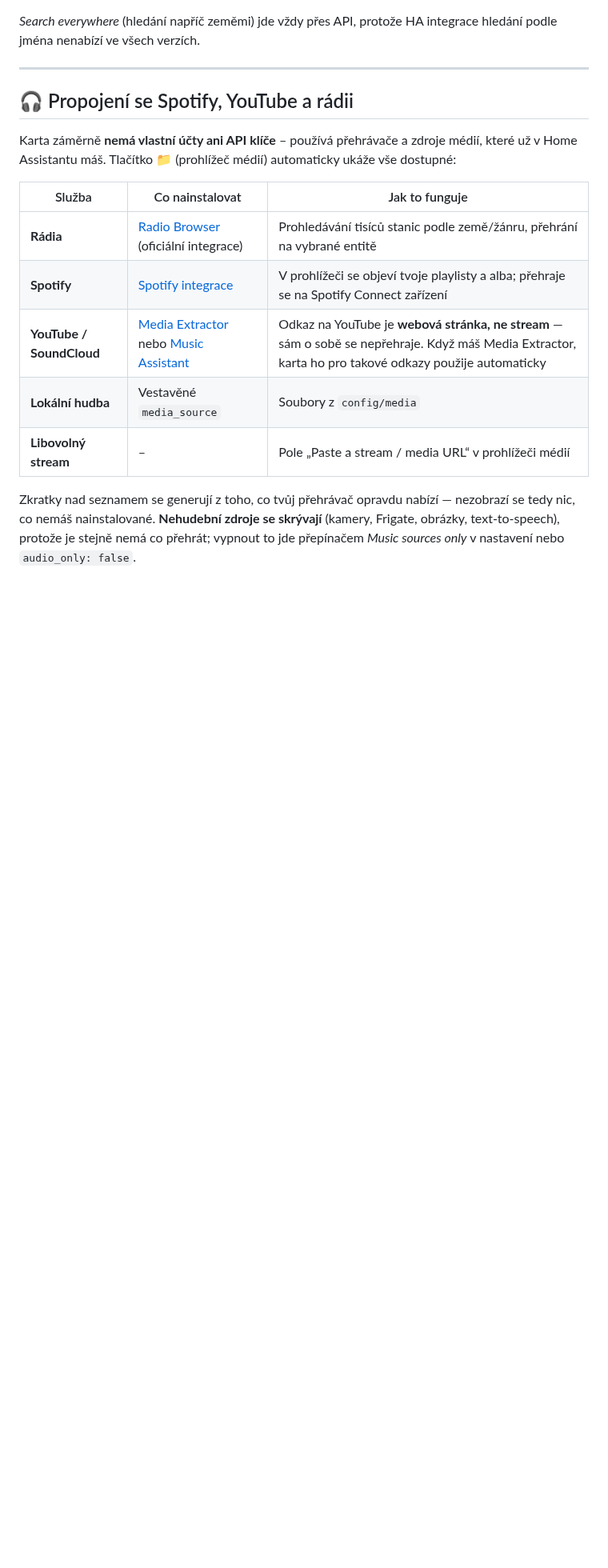
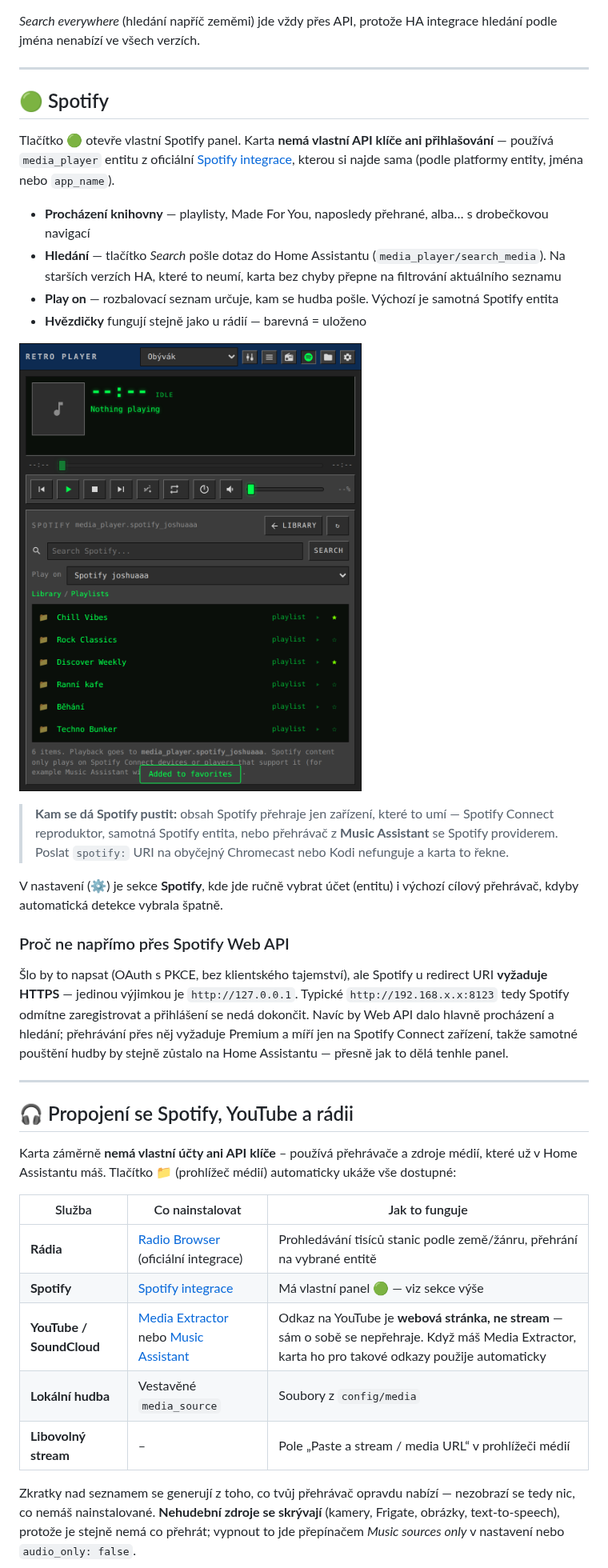
Before and after one commit to joshuaaaaa/HA_player, a Markdown page: README.md, the part around one of its changes. Shown at 80% size. Rendered like a GitHub page; pictures changed too: docs/images/panel-spotify.png (added); blank space fills up the shorter version.

Commit message:
Add a Spotify panel driven by the Home Assistant integration
Spotify has no media source, so its library was only reachable by switching
the card's player to the Spotify entity and browsing it by hand. This adds a
dedicated panel that does it properly:

- finds the Spotify media_player entity itself, by entity platform, entity id
  or app_name, and hides the whole button when there is none
- browses that entity's library with breadcrumbs, independent of which player
  the card is currently controlling
- searches through media_player/search_media, falling back to filtering the
  current listing on Home Assistant versions that lack the command, without
  surfacing an error
- sends playback to a "Play on" target chosen in the panel, defaulting to the
  Spotify entity, since Spotify uris only play on Spotify Connect devices or
  players like Music Assistant that support them
- marks saved items with the same favourite stars as the radio panel
- adds a Spotify section in settings for picking the account entity and the
  default playback target when auto-detection guesses wrong

Deliberately not the Spotify Web API: its OAuth redirect URIs must be HTTPS
(only http://127.0.0.1 is exempt), so a typical http://192.168.x.x Home
Assistant cannot complete the login, and Web API playback would still require
Premium and target only Connect devices.

Co-Authored-By: Claude Opus 5 <noreply@anthropic.com>
Claude-Session: https://claude.ai/code/session_01XGjxWiSwq2rWFVf6r1CzhA

```diff
--- a/README.md
+++ b/README.md
@@ -169,6 +172,44 @@ integrace hledání podle jména nenabízí ve všech verzích.
 
 ---
 
+## 🟢 Spotify
+
+Tlačítko 🟢 otevře vlastní Spotify panel. Karta **nemá vlastní API klíče ani
+přihlašování** — používá `media_player` entitu z oficiální
+[Spotify integrace](https://www.home-assistant.io/integrations/spotify/), kterou
+si najde sama (podle platformy entity, jména nebo `app_name`).
+
+- **Procházení knihovny** — playlisty, Made For You, naposledy přehrané, alba…
+  s drobečkovou navigací
+- **Hledání** — tlačítko *Search* pošle dotaz do Home Assistantu
+  (`media_player/search_media`). Na starších verzích HA, které to neumí, karta
+  bez chyby přepne na filtrování aktuálního seznamu
+- **Play on** — rozbalovací seznam určuje, kam se hudba pošle. Výchozí je
+  samotná Spotify entita
+- **Hvězdičky** fungují stejně jako u rádií — barevná = uloženo
+
+![Spotify panel](docs/images/panel-spotify.png)
+
+> **Kam se dá Spotify pustit:** obsah Spotify přehraje jen zařízení, které to
+> umí — Spotify Connect reproduktor, samotná Spotify entita, nebo přehrávač
+> z **Music Assistant** se Spotify providerem. Poslat `spotify:` URI na obyčejný
+> Chromecast nebo Kodi nefunguje a karta to řekne.
+
+V nastavení (⚙️) je sekce **Spotify**, kde jde ručně vybrat účet (entitu) i
+výchozí cílový přehrávač, kdyby automatická detekce vybrala špatně.
+
+### Proč ne napřímo přes Spotify Web API
+
+Šlo by to napsat (OAuth s PKCE, bez klientského tajemství), ale Spotify u
+redirect URI **vyžaduje HTTPS** — jedinou výjimkou je `http://127.0.0.1`.
+Typické `http://192.168.x.x:8123` tedy Spotify odmítne zaregistrovat a
+přihlášení se nedá dokončit. Navíc by Web API dalo hlavně procházení a hledání;
+přehrávání přes něj vyžaduje Premium a míří jen na Spotify Connect zařízení,
+takže samotné pouštění hudby by stejně zůstalo na Home Assistantu — přesně jak
+to dělá tenhle panel.
+
+---
+
 ## 🎧 Propojení se Spotify, YouTube a rádii
 
 Karta záměrně **nemá vlastní účty ani API klíče** – používá přehrávače a zdroje médií,
@@ -177,7 +218,7 @@ které už v Home Assistantu máš. Tlačítko 📁 (prohlížeč médií) autom
 | Služba | Co nainstalovat | Jak to funguje |
 |---|---|---|
 | **Rádia** | [Radio Browser](https://www.home-assistant.io/integrations/radio_browser/) (oficiální integrace) | Prohledávání tisíců stanic podle země/žánru, přehrání na vybrané entitě |
-| **Spotify** | [Spotify integrace](https://www.home-assistant.io/integrations/spotify/) | V prohlížeči se objeví tvoje playlisty a alba; přehraje se na Spotify Connect zařízení |
+| **Spotify** | [Spotify integrace](https://www.home-assistant.io/integrations/spotify/) | Má vlastní panel 🟢 — viz sekce výše |
 | **YouTube / SoundCloud** | [Media Extractor](https://www.home-assistant.io/integrations/media_extractor/) nebo [Music Assistant](https://music-assistant.io/) | Odkaz na YouTube je **webová stránka, ne stream** — sám o sobě se nepřehraje. Když máš Media Extractor, karta ho pro takové odkazy použije automaticky |
 | **Lokální hudba** | Vestavěné `media_source` | Soubory z `config/media` |
 | **Libovolný stream** | – | Pole „Paste a stream / media URL“ v prohlížeči médií |
```
Also changed, not shown: other parts of README.md (+4 -1 lines), 1 other file.
